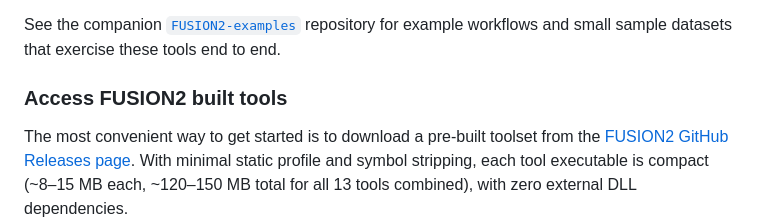
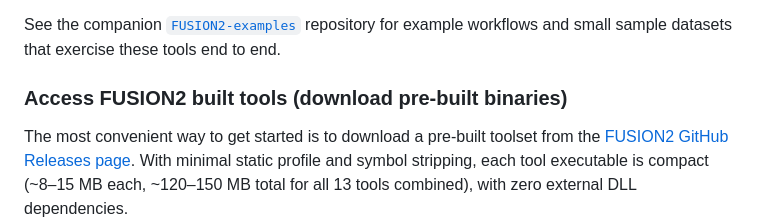
Before and after one commit to jstrunk001/FUSION2, a Markdown page: README.md, the part around the change. Rendered like a GitHub page.

```diff
--- a/README.md
+++ b/README.md
@@ -4,7 +4,7 @@ Command line tools for processing Lidar point clouds for forest analyses. GDAL-b
 
 See the companion [`FUSION2-examples`](https://github.com/jstrunk001/FUSION2-examples) repository for example workflows and small sample datasets that exercise these tools end to end.
 
-### Access FUSION2 built tools
+### Access FUSION2 built tools (download pre-built binaries)
 
 The most convenient way to get started is to download a pre-built toolset from the [FUSION2 GitHub Releases page](https://github.com/jstrunk001/FUSION2/releases). With minimal static profile and symbol stripping, each tool executable is compact (~8–15 MB each, ~120–150 MB total for all 13 tools combined), with zero external DLL dependencies.
 
```
